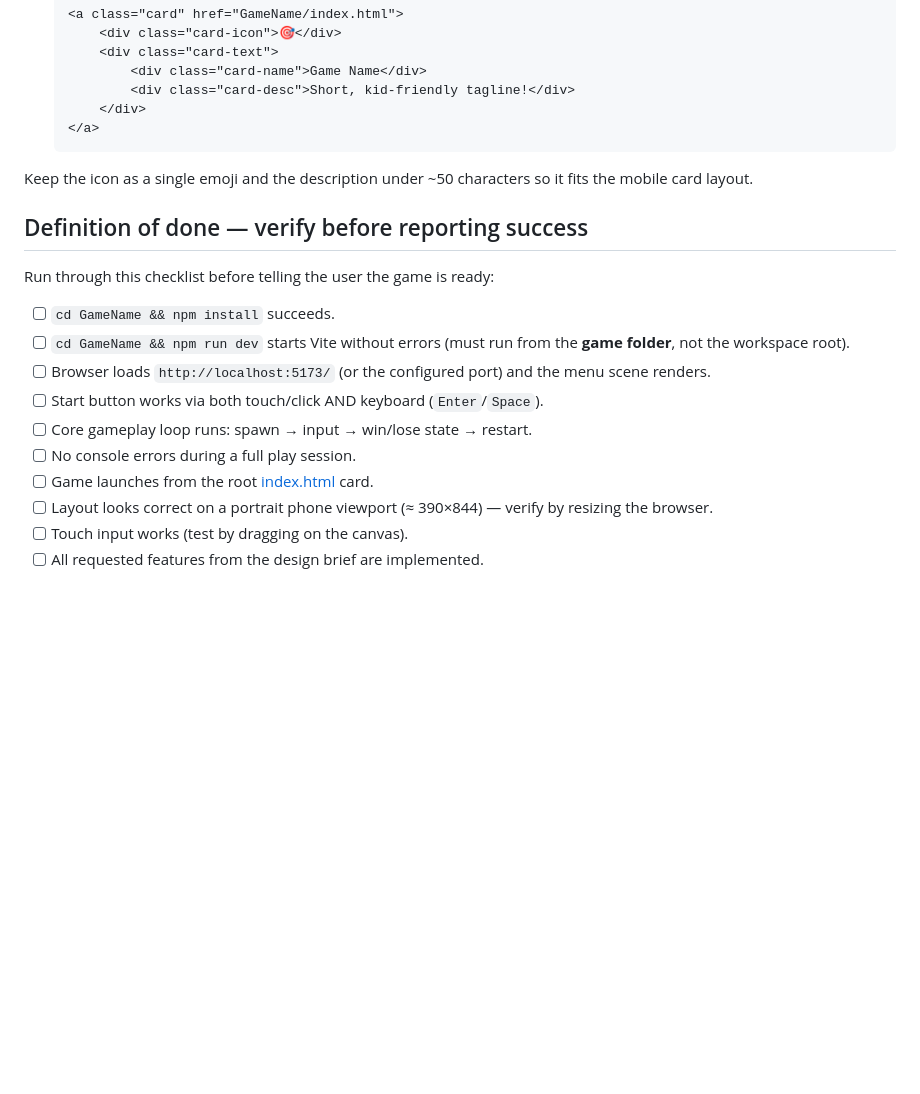
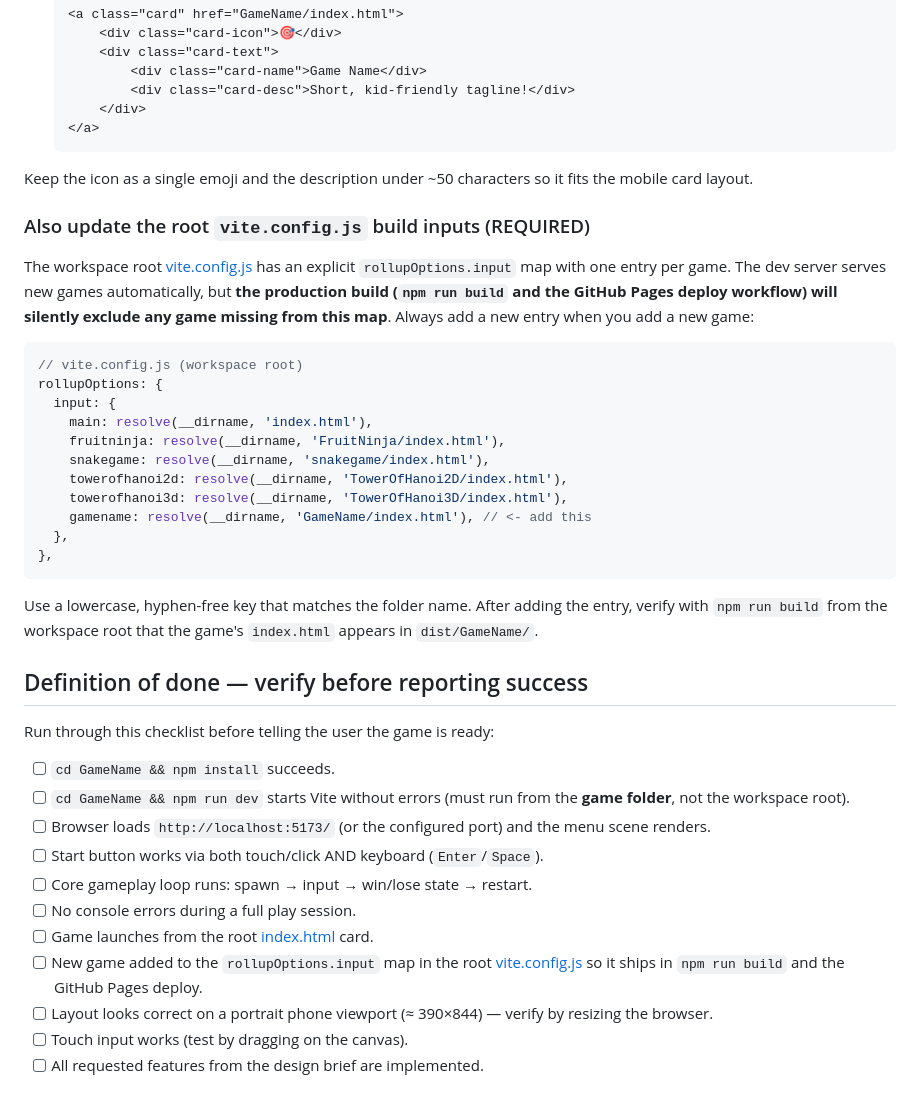
Before and after one commit to anchal27sri/EarlySoarPhaserGames, a Markdown page: .github/agents/game-dev-agent.agent.md, the part around the change. GitHub-like rendering; blank space fills up the shorter version.

Commit message:
game-dev-agent: require updating root vite.config.js inputs for new games

````diff
--- a/.github/agents/game-dev-agent.agent.md
+++ b/.github/agents/game-dev-agent.agent.md
@@ -142,6 +142,26 @@ After building the game, update [index.html](index.html) (the workspace root lau
 
 Keep the icon as a single emoji and the description under ~50 characters so it fits the mobile card layout.
 
+### Also update the root `vite.config.js` build inputs (REQUIRED)
+
+The workspace root [vite.config.js](vite.config.js) has an explicit `rollupOptions.input` map with one entry per game. The dev server serves new games automatically, but **the production build (`npm run build` and the GitHub Pages deploy workflow) will silently exclude any game missing from this map**. Always add a new entry when you add a new game:
+
+```js
+// vite.config.js (workspace root)
+rollupOptions: {
+  input: {
+    main: resolve(__dirname, 'index.html'),
+    fruitninja: resolve(__dirname, 'FruitNinja/index.html'),
+    snakegame: resolve(__dirname, 'snakegame/index.html'),
+    towerofhanoi2d: resolve(__dirname, 'TowerOfHanoi2D/index.html'),
+    towerofhanoi3d: resolve(__dirname, 'TowerOfHanoi3D/index.html'),
+    gamename: resolve(__dirname, 'GameName/index.html'), // <- add this
+  },
+},
+```
+
+Use a lowercase, hyphen-free key that matches the folder name. After adding the entry, verify with `npm run build` from the workspace root that the game's `index.html` appears in `dist/GameName/`.
+
 ## Definition of done — verify before reporting success
 
 Run through this checklist before telling the user the game is ready:
@@ -153,6 +173,7 @@ Run through this checklist before telling the user the game is ready:
 - [ ] Core gameplay loop runs: spawn → input → win/lose state → restart.
 - [ ] No console errors during a full play session.
 - [ ] Game launches from the root [index.html](index.html) card.
+- [ ] New game added to the `rollupOptions.input` map in the root [vite.config.js](vite.config.js) so it ships in `npm run build` and the GitHub Pages deploy.
 - [ ] Layout looks correct on a portrait phone viewport (≈ 390×844) — verify by resizing the browser.
 - [ ] Touch input works (test by dragging on the canvas).
 - [ ] All requested features from the design brief are implemented.
````
